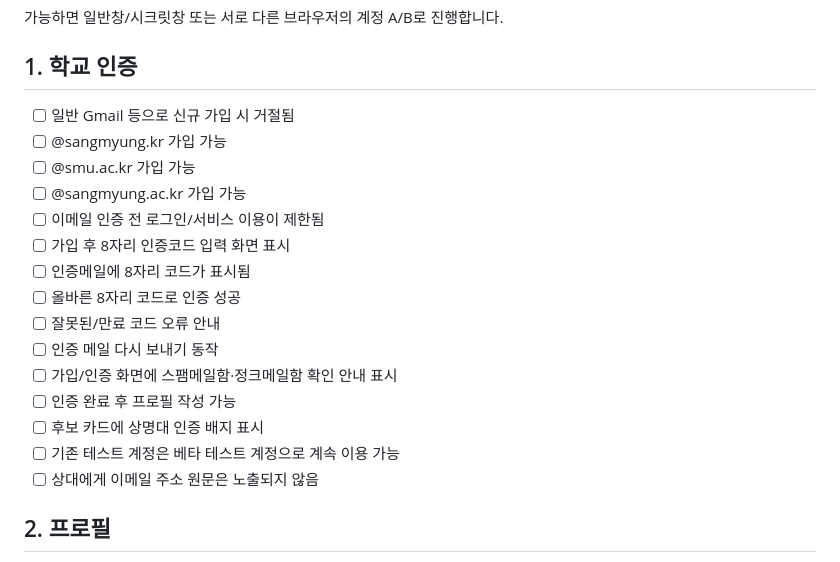
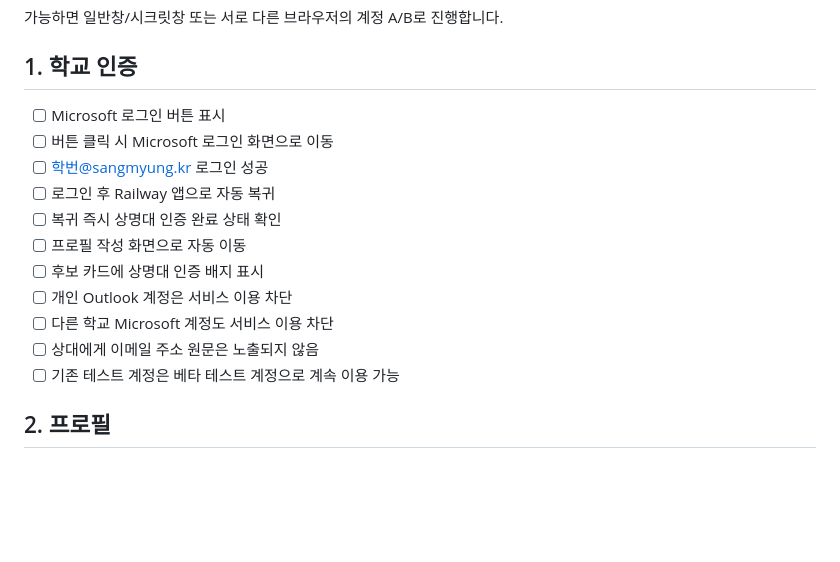
Before and after one commit to usernameisuser11/everytimematch, a Markdown page: TEST_CHECKLIST.md, the part around the change. Rendered like a GitHub page; blank space fills up the shorter version.

Commit message:
docs: update verification tests for Microsoft OAuth

```diff
--- a/TEST_CHECKLIST.md
+++ b/TEST_CHECKLIST.md
@@ -6,21 +6,17 @@
 
 ## 1. 학교 인증
 
-- [ ] 일반 Gmail 등으로 신규 가입 시 거절됨
-- [ ] @sangmyung.kr 가입 가능
-- [ ] @smu.ac.kr 가입 가능
-- [ ] @sangmyung.ac.kr 가입 가능
-- [ ] 이메일 인증 전 로그인/서비스 이용이 제한됨
-- [ ] 가입 후 8자리 인증코드 입력 화면 표시
-- [ ] 인증메일에 8자리 코드가 표시됨
-- [ ] 올바른 8자리 코드로 인증 성공
-- [ ] 잘못된/만료 코드 오류 안내
-- [ ] 인증 메일 다시 보내기 동작
-- [ ] 가입/인증 화면에 스팸메일함·정크메일함 확인 안내 표시
-- [ ] 인증 완료 후 프로필 작성 가능
+- [ ] Microsoft 로그인 버튼 표시
+- [ ] 버튼 클릭 시 Microsoft 로그인 화면으로 이동
+- [ ] 학번@sangmyung.kr 로그인 성공
+- [ ] 로그인 후 Railway 앱으로 자동 복귀
+- [ ] 복귀 즉시 상명대 인증 완료 상태 확인
+- [ ] 프로필 작성 화면으로 자동 이동
 - [ ] 후보 카드에 상명대 인증 배지 표시
+- [ ] 개인 Outlook 계정은 서비스 이용 차단
+- [ ] 다른 학교 Microsoft 계정도 서비스 이용 차단
+- [ ] 상대에게 이메일 주소 원문은 노출되지 않음
 - [ ] 기존 테스트 계정은 베타 테스트 계정으로 계속 이용 가능
-- [ ] 상대에게 이메일 주소 원문은 노출되지 않음
 
 ## 2. 프로필
 
```
